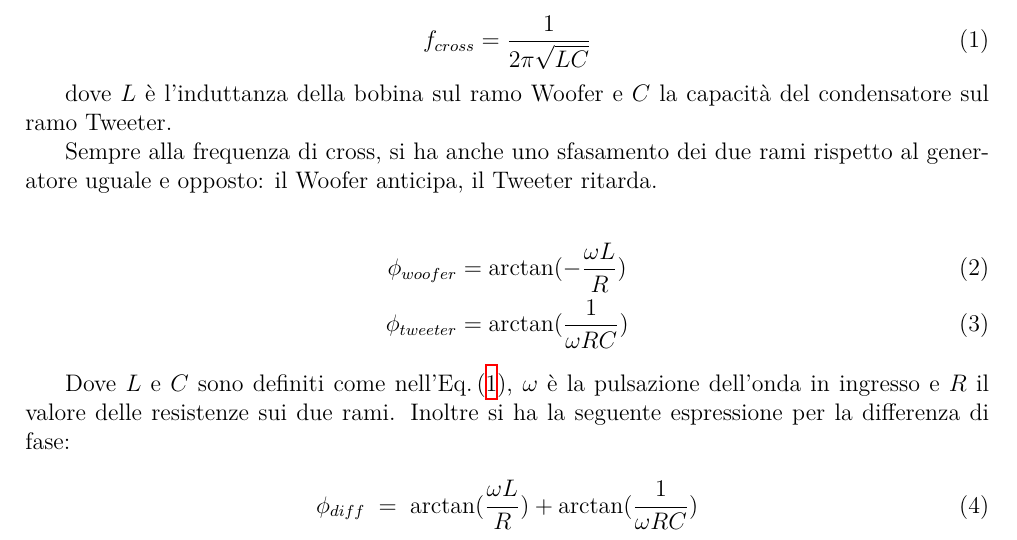
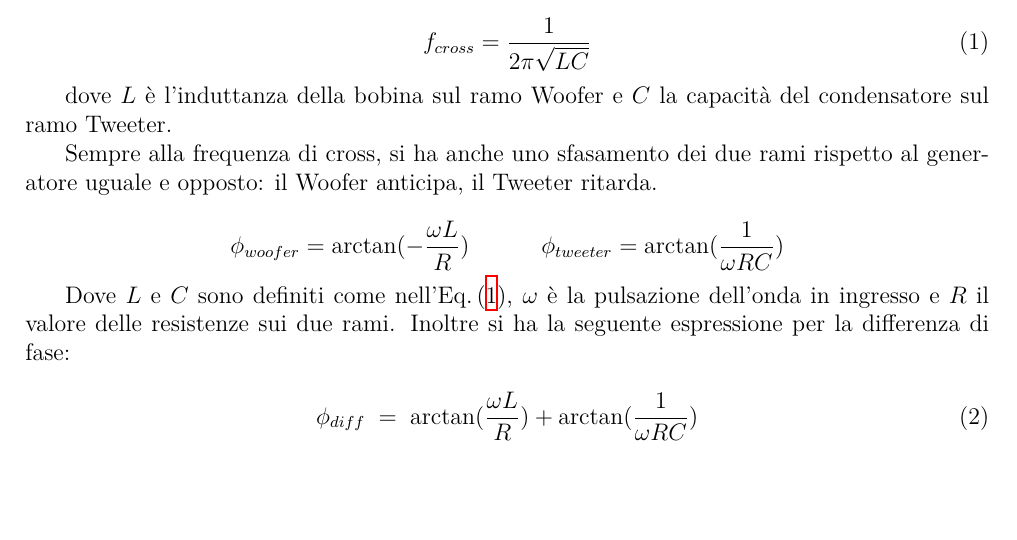
Before and after one commit to TheCodeEater/lab_circuiti_relazione, a LaTeX document (Sections/1-Introduzione.tex): part of the page, cut so that both start at the same text, the shorter picture padded with empty space. Compiled offline with XeLaTeX.

Commit message:
Phase equations aligned on a single line

```diff
--- a/Sections/1-Introduzione.tex
+++ b/Sections/1-Introduzione.tex
@@ -43,10 +43,10 @@ dove $L$ è l'induttanza della bobina sul ramo Woofer e $C$ la capacità del con
 Sempre alla frequenza di cross, si ha anche uno sfasamento dei due rami rispetto al generatore uguale e opposto: il
 Woofer anticipa, il Tweeter ritarda.
 
-\begin{align}
-  \phi_{woofer} &= \arctan(-\frac{\omega L}{R}) \label{eq:p_woofer} \\
-  \phi_{tweeter} &= \arctan(\frac{1}{\omega RC}) \label{eq:p_tweeter}
-\end{align}
+\begin{equation*}
+  \phi_{woofer} = \arctan(-\frac{\omega L}{R}) \qquad \quad %\label{eq:p_woofer}
+  \phi_{tweeter} = \arctan(\frac{1}{\omega RC}) %\label{eq:p_tweeter}
+\end{equation*}
 
 Dove $L$ e $C$ sono definiti come nell'Eq.\,\eqref{eq:f_cross}, $\omega$ è la pulsazione dell'onda in ingresso e $R$ il
 valore delle resistenze sui due rami.
```
